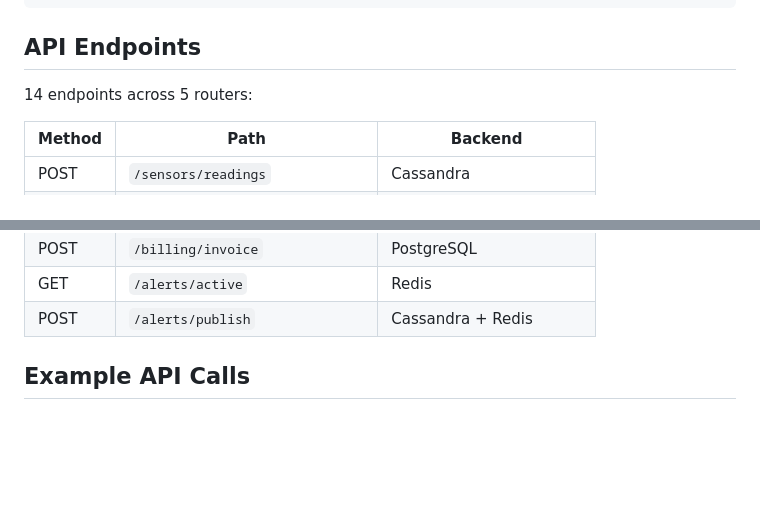
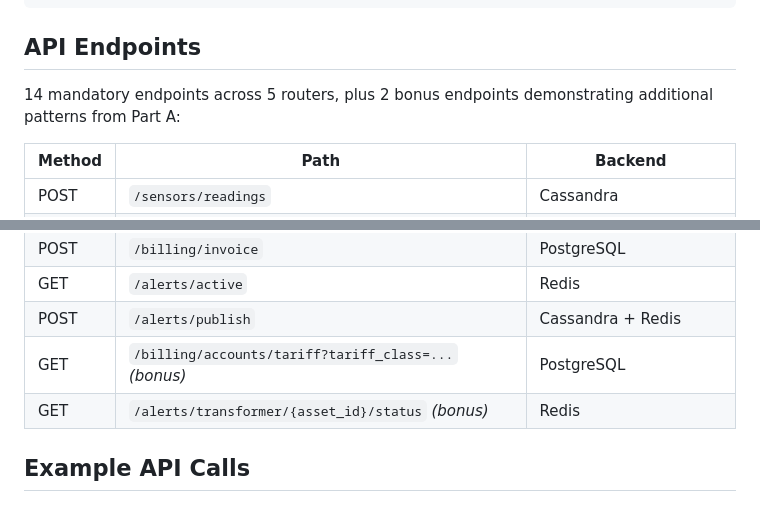
Before and after one commit to mavroul1s/GridSense_collab, a Markdown page: README.md, 2 parts joined by grey strips. GitHub-like rendering; blank space fills up the shorter version.

Commit message:
Update README to clarify API endpoints: specify mandatory and bonus endpoints

```diff
--- a/README.md
+++ b/README.md
@@ -90,7 +90,7 @@ docker compose run --rm seed
 
 ## API Endpoints
 
-14 endpoints across 5 routers:
+14 mandatory endpoints across 5 routers, plus 2 bonus endpoints demonstrating additional patterns from Part A:
 
 | Method | Path | Backend |
 |---|---|---|
@@ -108,6 +108,8 @@ docker compose run --rm seed
 | POST | `/billing/invoice` | PostgreSQL |
 | GET | `/alerts/active` | Redis |
 | POST | `/alerts/publish` | Cassandra + Redis |
+| GET | `/billing/accounts/tariff?tariff_class=...` *(bonus)* | PostgreSQL |
+| GET | `/alerts/transformer/{asset_id}/status` *(bonus)* | Redis |
 
 ## Example API Calls
 
```
